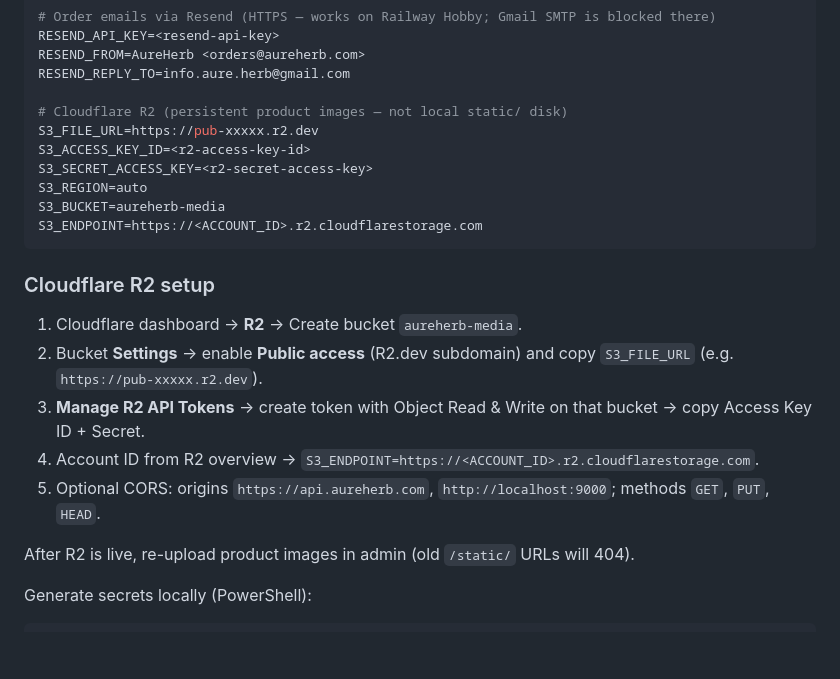
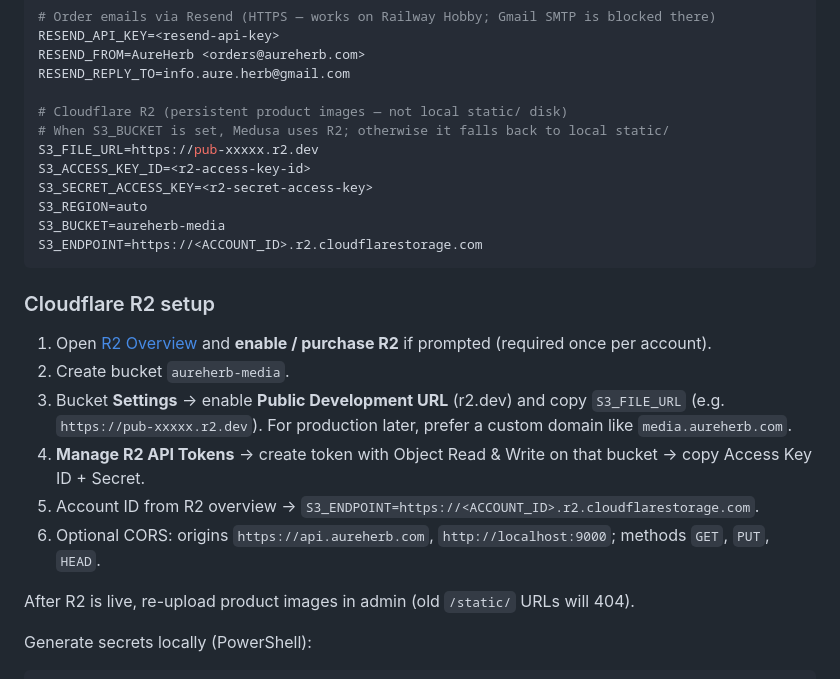
Before and after one commit to Taimoor-Azam/aureherb, a Markdown page: DEPLOY.md, the part around the change. Rendered like a GitHub page; blank space fills up the shorter version.

Commit message:
Document enabling Cloudflare R2 before setting S3 env vars.
Co-authored-by: Cursor <cursoragent@cursor.com>

```diff
--- a/DEPLOY.md
+++ b/DEPLOY.md
@@ -52,6 +52,7 @@ RESEND_FROM=AureHerb <orders@aureherb.com>
 RESEND_REPLY_TO=info.aure.herb@gmail.com
 
 # Cloudflare R2 (persistent product images — not local static/ disk)
+# When S3_BUCKET is set, Medusa uses R2; otherwise it falls back to local static/
 S3_FILE_URL=https://pub-xxxxx.r2.dev
 S3_ACCESS_KEY_ID=<r2-access-key-id>
 S3_SECRET_ACCESS_KEY=<r2-secret-access-key>
@@ -62,11 +63,12 @@ S3_ENDPOINT=https://<ACCOUNT_ID>.r2.cloudflarestorage.com
 
 ### Cloudflare R2 setup
 
-1. Cloudflare dashboard → **R2** → Create bucket `aureherb-media`.
-2. Bucket **Settings** → enable **Public access** (R2.dev subdomain) and copy `S3_FILE_URL` (e.g. `https://pub-xxxxx.r2.dev`).
-3. **Manage R2 API Tokens** → create token with Object Read & Write on that bucket → copy Access Key ID + Secret.
-4. Account ID from R2 overview → `S3_ENDPOINT=https://<ACCOUNT_ID>.r2.cloudflarestorage.com`.
-5. Optional CORS: origins `https://api.aureherb.com`, `http://localhost:9000`; methods `GET`, `PUT`, `HEAD`.
+1. Open [R2 Overview](https://dash.cloudflare.com/?to=/:account/r2/overview) and **enable / purchase R2** if prompted (required once per account).
+2. Create bucket `aureherb-media`.
+3. Bucket **Settings** → enable **Public Development URL** (r2.dev) and copy `S3_FILE_URL` (e.g. `https://pub-xxxxx.r2.dev`). For production later, prefer a custom domain like `media.aureherb.com`.
+4. **Manage R2 API Tokens** → create token with Object Read & Write on that bucket → copy Access Key ID + Secret.
+5. Account ID from R2 overview → `S3_ENDPOINT=https://<ACCOUNT_ID>.r2.cloudflarestorage.com`.
+6. Optional CORS: origins `https://api.aureherb.com`, `http://localhost:9000`; methods `GET`, `PUT`, `HEAD`.
 
 After R2 is live, re-upload product images in admin (old `/static/` URLs will 404).
 
```
